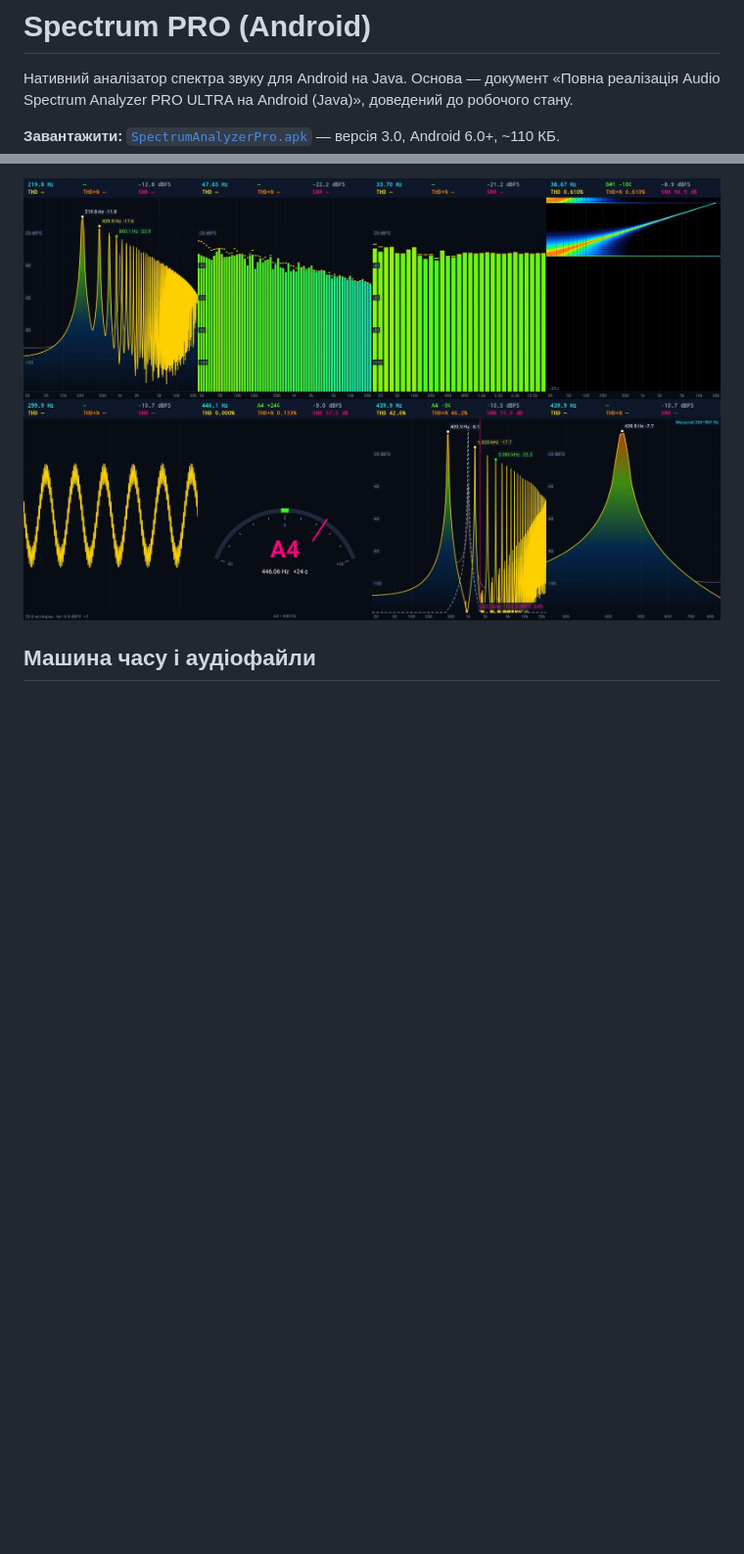
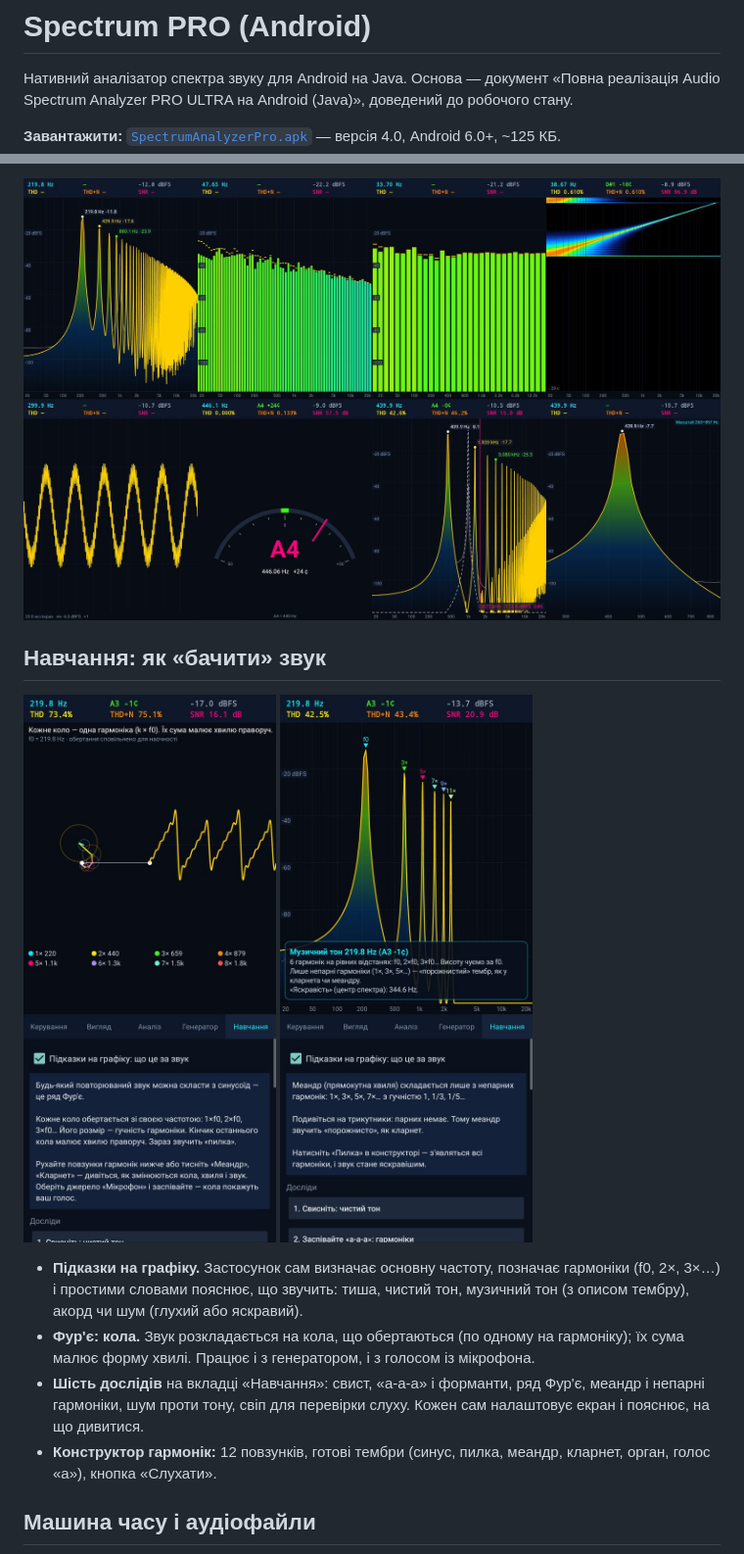
Before and after one commit to danil-2222/danil-2222.github.io, a Markdown page: audio-analyzer-android/README.md, 2 parts joined by grey strips. Shown at 98% size. Rendered like a GitHub page; pictures changed too: audio-analyzer-android/screenshots/learn-fourier.jpg (added), audio-analyzer-android/screenshots/learn-hints.jpg (added); blank space fills up the shorter version.

```diff
--- a/audio-analyzer-android/README.md
+++ b/audio-analyzer-android/README.md
@@ -3,9 +3,23 @@
 Нативний аналізатор спектра звуку для Android на Java. Основа — документ
 «Повна реалізація Audio Spectrum Analyzer PRO ULTRA на Android (Java)», доведений до робочого стану.
 
-**Завантажити:** [`SpectrumAnalyzerPro.apk`](SpectrumAnalyzerPro.apk) — версія 3.0, Android 6.0+, ~110 КБ.
+**Завантажити:** [`SpectrumAnalyzerPro.apk`](SpectrumAnalyzerPro.apk) — версія 4.0, Android 6.0+, ~125 КБ.
 
 ![Огляд режимів](screenshots/overview.jpg)
+
+## Навчання: як «бачити» звук
+
+<img src="screenshots/learn-fourier.jpg" width="270"> <img src="screenshots/learn-hints.jpg" width="270">
+
+- **Підказки на графіку.** Застосунок сам визначає основну частоту, позначає гармоніки (f0, 2×, 3×…)
+  і простими словами пояснює, що звучить: тиша, чистий тон, музичний тон (з описом тембру), акорд
+  чи шум (глухий або яскравий).
+- **Фур'є: кола.** Звук розкладається на кола, що обертаються (по одному на гармоніку); їх сума малює
+  форму хвилі. Працює і з генератором, і з голосом із мікрофона.
+- **Шість дослідів** на вкладці «Навчання»: свист, «а-а-а» і форманти, ряд Фур'є, меандр і непарні
+  гармоніки, шум проти тону, свіп для перевірки слуху. Кожен сам налаштовує екран і пояснює, на що дивитися.
+- **Конструктор гармонік:** 12 повзунків, готові тембри (синус, пилка, меандр, кларнет, орган, голос «а»),
+  кнопка «Слухати».
 
 ## Машина часу і аудіофайли
 
```
Also changed, not shown: 9 other files.
